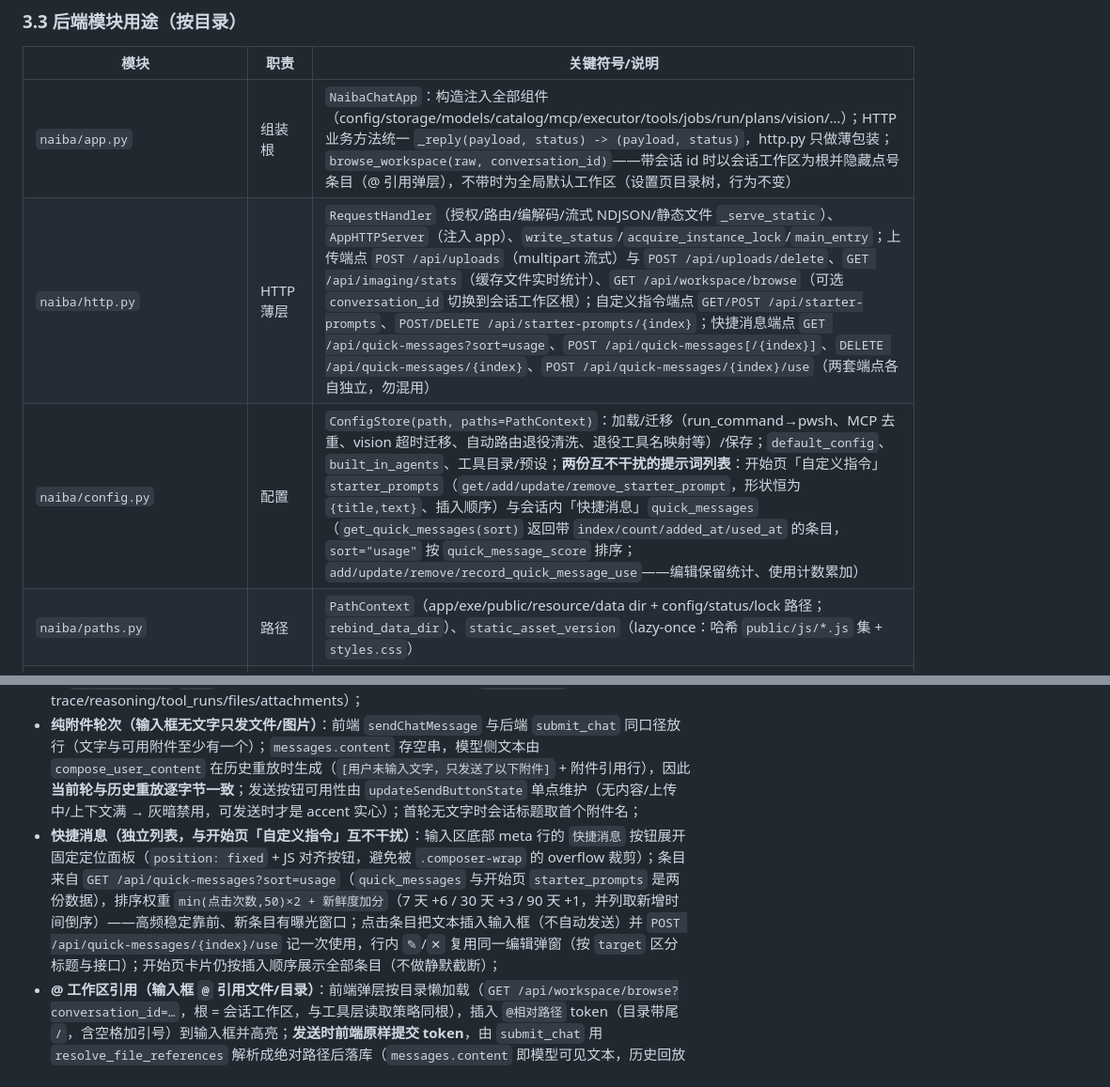
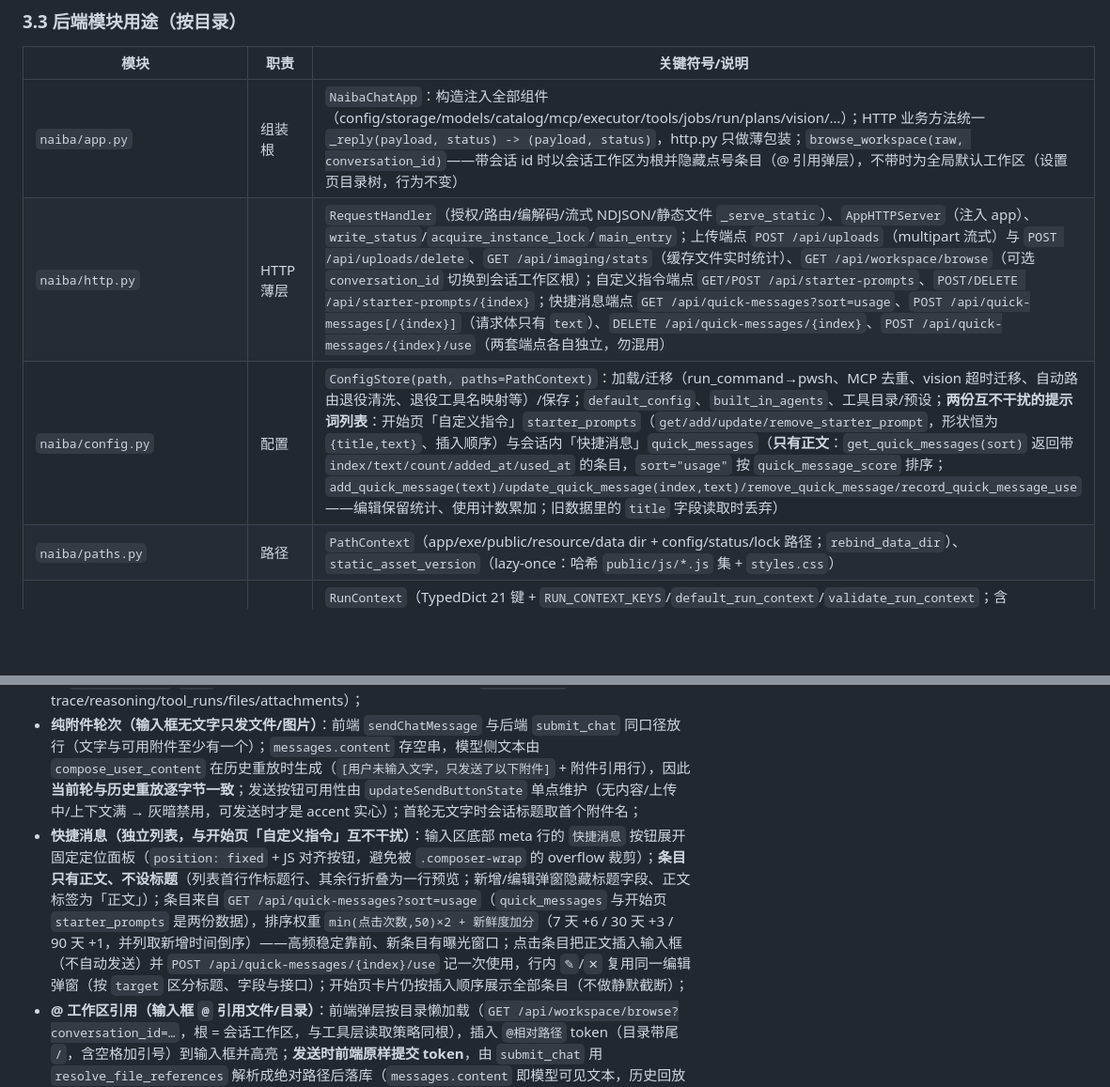
Before and after one commit to yc883123/naiba-chat, a Markdown page: 项目维护说明（修改代码前必读）.md, 2 parts joined by grey strips. Shown at 94% size. Rendered like a GitHub page; blank space fills up the shorter version.

```diff
--- a/项目维护说明（修改代码前必读）.md
+++ b/项目维护说明（修改代码前必读）.md
@@ -88,8 +88,8 @@
 | 模块 | 职责 | 关键符号/说明 |
 |---|---|---|
 | `naiba/app.py` | 组装根 | `NaibaChatApp`：构造注入全部组件（config/storage/models/catalog/mcp/executor/tools/jobs/run/plans/vision/…）；HTTP 业务方法统一 `_reply(payload, status) -> (payload, status)`，http.py 只做薄包装；`browse_workspace(raw, conversation_id)`——带会话 id 时以会话工作区为根并隐藏点号条目（@ 引用弹层），不带时为全局默认工作区（设置页目录树，行为不变） |
-| `naiba/http.py` | HTTP 薄层 | `RequestHandler`（授权/路由/编解码/流式 NDJSON/静态文件 `_serve_static`）、`AppHTTPServer`（注入 app）、`write_status`/`acquire_instance_lock`/`main_entry`；上传端点 `POST /api/uploads`（multipart 流式）与 `POST /api/uploads/delete`、`GET /api/imaging/stats`（缓存文件实时统计）、`GET /api/workspace/browse`（可选 `conversation_id` 切换到会话工作区根）；自定义指令端点 `GET/POST /api/starter-prompts`、`POST/DELETE /api/starter-prompts/{index}`；快捷消息端点 `GET /api/quick-messages?sort=usage`、`POST /api/quick-messages[/{index}]`、`DELETE /api/quick-messages/{index}`、`POST /api/quick-messages/{index}/use`（两套端点各自独立，勿混用） |
-| `naiba/config.py` | 配置 | `ConfigStore(path, paths=PathContext)`：加载/迁移（run_command→pwsh、MCP 去重、vision 超时迁移、自动路由退役清洗、退役工具名映射等）/保存；`default_config`、`built_in_agents`、工具目录/预设；**两份互不干扰的提示词列表**：开始页「自定义指令」`starter_prompts`（`get/add/update/remove_starter_prompt`，形状恒为 `{title,text}`、插入顺序）与会话内「快捷消息」`quick_messages`（`get_quick_messages(sort)` 返回带 `index/count/added_at/used_at` 的条目，`sort="usage"` 按 `quick_message_score` 排序；`add/update/remove/record_quick_message_use`——编辑保留统计、使用计数累加） |
+| `naiba/http.py` | HTTP 薄层 | `RequestHandler`（授权/路由/编解码/流式 NDJSON/静态文件 `_serve_static`）、`AppHTTPServer`（注入 app）、`write_status`/`acquire_instance_lock`/`main_entry`；上传端点 `POST /api/uploads`（multipart 流式）与 `POST /api/uploads/delete`、`GET /api/imaging/stats`（缓存文件实时统计）、`GET /api/workspace/browse`（可选 `conversation_id` 切换到会话工作区根）；自定义指令端点 `GET/POST /api/starter-prompts`、`POST/DELETE /api/starter-prompts/{index}`；快捷消息端点 `GET /api/quick-messages?sort=usage`、`POST /api/quick-messages[/{index}]`（请求体只有 `text`）、`DELETE /api/quick-messages/{index}`、`POST /api/quick-messages/{index}/use`（两套端点各自独立，勿混用） |
+| `naiba/config.py` | 配置 | `ConfigStore(path, paths=PathContext)`：加载/迁移（run_command→pwsh、MCP 去重、vision 超时迁移、自动路由退役清洗、退役工具名映射等）/保存；`default_config`、`built_in_agents`、工具目录/预设；**两份互不干扰的提示词列表**：开始页「自定义指令」`starter_prompts`（`get/add/update/remove_starter_prompt`，形状恒为 `{title,text}`、插入顺序）与会话内「快捷消息」`quick_messages`（**只有正文**：`get_quick_messages(sort)` 返回带 `index/text/count/added_at/used_at` 的条目，`sort="usage"` 按 `quick_message_score` 排序；`add_quick_message(text)/update_quick_message(index,text)/remove_quick_message/record_quick_message_use`——编辑保留统计、使用计数累加；旧数据里的 `title` 字段读取时丢弃） |
 | `naiba/paths.py` | 路径 | `PathContext`（app/exe/public/resource/data dir + config/status/lock 路径；`rebind_data_dir`）、`static_asset_version`（lazy-once：哈希 `public/js/*.js` 集 + `styles.css`） |
 | `naiba/core/contracts.py` | 契约 | `RunContext`（TypedDict 21 键 + `RUN_CONTEXT_KEYS`/`default_run_context`/`validate_run_context`；含 `workspace_dir`——产物类工具落盘默认位置）、`EventType`（27 种枚举：对话流 wire 21 种 + Job 域 5 种 + usage 1 种；无消费内部事件已随阶段 4 清理）、`EventPayload`（负载键并集，golden 反查守门）、`EVENT_PAYLOAD_KEYS`（事件 type→负载键权威图，与枚举一一对应；None=宽松条目仅校验 type）、`MESSAGE_ORDER_KEYS`（历史消息排序契约：后端唯一决定顺序 `(created_at, rowid)`，前端按 API 数组序渲染不自行排序——守门测试钉死）、`AppContext`/`ConfigView`（`@runtime_checkable` Protocol）；`MetadataKeys` 从 `core/messages.py` re-export |
 | `naiba/core/messages.py` | 消息契约 | `MetadataKeys` + `MESSAGE_METADATA_KEYS` 权威清单（metadata 键唯一契约来源） |
@@ -157,7 +157,7 @@
 - **历史数据管理（v14 起）**：推理流**流式期**保持 `reasoning_delta` 逐块即刻落库（逐词实时推送；落库即推送，`_stream_run` 每事件 flush）；run 进入终态后由收尾 finally 触发 `compress_run_events` 把该 run 的 delta 块**合流为整段 `reasoning` 事件**（2048 字符/1s 窗口，与迁移同口径，前端与 `_rebuild_partial_run` 均兼容两种形态）；run 进入终态（completed/failed/cancelled）时 `background_tasks.snapshot` 的 `conversation_messages` 键被收缩（仅运行期/中断恢复需要，interrupted 保留）；存量库由迁移 v14 一次压缩（迁移前自动备份到 `data/backups`）；`done`/`cancelled` 事件载荷的 message 仅用于终态即时渲染，历史回放依赖 `messages` 表；
 - **一次对话的链路**：`POST /api/chat` → `submit_chat`（快照固化：模型/工具集/Skill 策略）→ run 线程 `_run_chat` → `build_model_history` 重放 → 图片占位改写（纯文本模型去图留路径引用，是否看图由模型按需调用 vision_analyze；多模态模型保留原图）→ `SkillAgent` 循环（模型↔工具，事件经 `_RunEventSink`/`emit` 落库）→ 前端 NDJSON 流式渲染 → 终态 `add_message`（metadata 落库：trace/reasoning/tool_runs/files/attachments）；
 - **纯附件轮次（输入框无文字只发文件/图片）**：前端 `sendChatMessage` 与后端 `submit_chat` 同口径放行（文字与可用附件至少有一个）；`messages.content` 存空串，模型侧文本由 `compose_user_content` 在历史重放时生成（`[用户未输入文字，只发送了以下附件]` + 附件引用行），因此**当前轮与历史重放逐字节一致**；发送按钮可用性由 `updateSendButtonState` 单点维护（无内容/上传中/上下文满 → 灰暗禁用，可发送时才是 accent 实心）；首轮无文字时会话标题取首个附件名；
-- **快捷消息（独立列表，与开始页「自定义指令」互不干扰）**：输入区底部 meta 行的 `快捷消息` 按钮展开固定定位面板（`position: fixed` + JS 对齐按钮，避免被 `.composer-wrap` 的 overflow 裁剪）；条目来自 `GET /api/quick-messages?sort=usage`（`quick_messages` 与开始页 `starter_prompts` 是两份数据），排序权重 `min(点击次数,50)×2 + 新鲜度加分`（7 天 +6 / 30 天 +3 / 90 天 +1，并列取新增时间倒序）——高频稳定靠前、新条目有曝光窗口；点击条目把文本插入输入框（不自动发送）并 `POST /api/quick-messages/{index}/use` 记一次使用，行内 `✎`/`✕` 复用同一编辑弹窗（按 `target` 区分标题与接口）；开始页卡片仍按插入顺序展示全部条目（不做静默截断）；
+- **快捷消息（独立列表，与开始页「自定义指令」互不干扰）**：输入区底部 meta 行的 `快捷消息` 按钮展开固定定位面板（`position: fixed` + JS 对齐按钮，避免被 `.composer-wrap` 的 overflow 裁剪）；**条目只有正文、不设标题**（列表首行作标题行、其余行折叠为一行预览；新增/编辑弹窗隐藏标题字段、正文标签为「正文」）；条目来自 `GET /api/quick-messages?sort=usage`（`quick_messages` 与开始页 `starter_prompts` 是两份数据），排序权重 `min(点击次数,50)×2 + 新鲜度加分`（7 天 +6 / 30 天 +3 / 90 天 +1，并列取新增时间倒序）——高频稳定靠前、新条目有曝光窗口；点击条目把正文插入输入框（不自动发送）并 `POST /api/quick-messages/{index}/use` 记一次使用，行内 `✎`/`✕` 复用同一编辑弹窗（按 `target` 区分标题、字段与接口）；开始页卡片仍按插入顺序展示全部条目（不做静默截断）；
 - **@ 工作区引用（输入框 `@` 引用文件/目录）**：前端弹层按目录懒加载（`GET /api/workspace/browse?conversation_id=…`，根 = 会话工作区，与工具层读取策略同根），插入 `@相对路径` token（目录带尾 `/`，含空格加引号）到输入框并高亮；**发送时前端原样提交 token**，由 `submit_chat` 用 `resolve_file_references` 解析成绝对路径后落库（`messages.content` 即模型可见文本，历史回放天然一致），`display_content` 与首轮标题仍取用户原文；只有"工作区内真实存在的路径"会被替换，邮箱（`a@b.com`）与越界/不存在的 token 原样保留；引用到的文件位于会话工作区内，模型 `read_file` 免越界确认；
 - **取消链路**：`cancel` → 置 cancel_event + `cancelling` → `_run_chat` 双检 → 3 秒看门狗兜底（`_schedule_forced_cancel`）→ `_persist_aborted_message` 幂等重建"已中止"消息；
 - **工具三层**：内置（`registry` 单一定义 → `providers/*` 实现+策略 → 引擎确认/直调分发）｜Skill（领域知识，不授予工具）｜MCP（`mcp__<server>__<tool>` 同构 def，execute 绑 mcp.call、policy 读 annotations；call_mcp 网关已移除）；视觉工具单入口（`vision_analyze` 同名按会话模型能力分流 + `vision_image_ops`，所有模型同一工具集）；
```
Also changed, not shown: other parts of 项目维护说明（修改代码前必读）.md (+2 -2 lines), README.md (+1 -1 lines).
